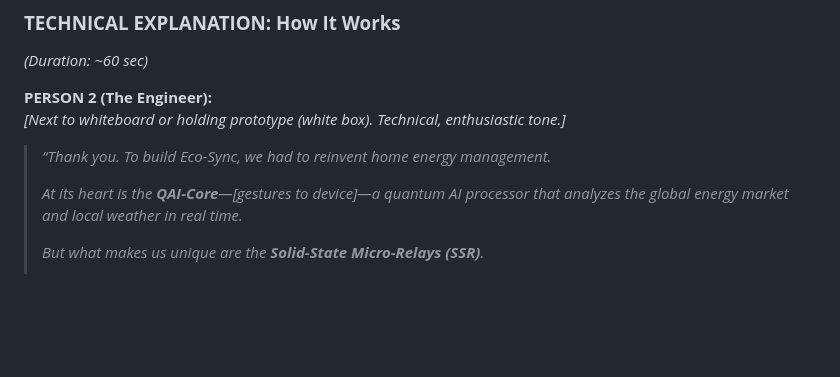
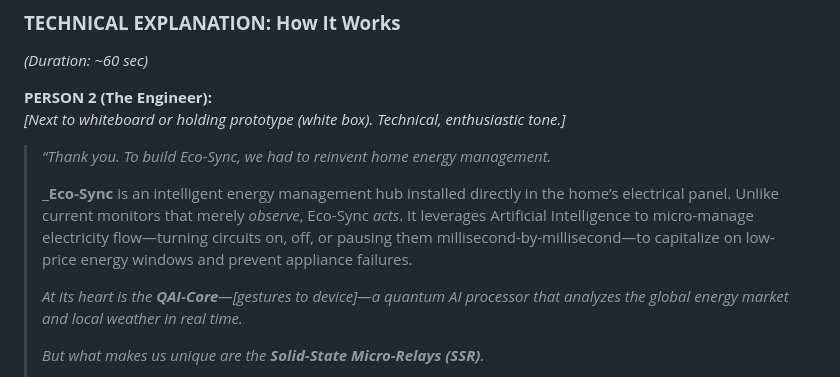
Before and after one commit to shermidagre/Proyect_IT_Devices, a Markdown page: Readme.md, the part around the change. Drawn GitHub-style; blank space fills up the shorter version.

```diff
--- a/Readme.md
+++ b/Readme.md
@@ -154,6 +154,8 @@ This script is designed to be dynamic and cover all grading criteria.
 
 > _“Thank you. To build Eco-Sync, we had to reinvent home energy management._
 >
+> _**Eco-Sync** is an intelligent energy management hub installed directly in the home’s electrical panel. Unlike current monitors that merely *observe*, Eco-Sync *acts*. It leverages Artificial Intelligence to micro-manage electricity flow—turning circuits on, off, or pausing them millisecond-by-millisecond—to capitalize on low-price energy windows and prevent appliance failures.
+>
 > _At its heart is the **QAI-Core**—*[gestures to device]*—a quantum AI processor that analyzes the global energy market and local weather in real time._
 >
 > _But what makes us unique are the **Solid-State Micro-Relays (SSR)**._
```
